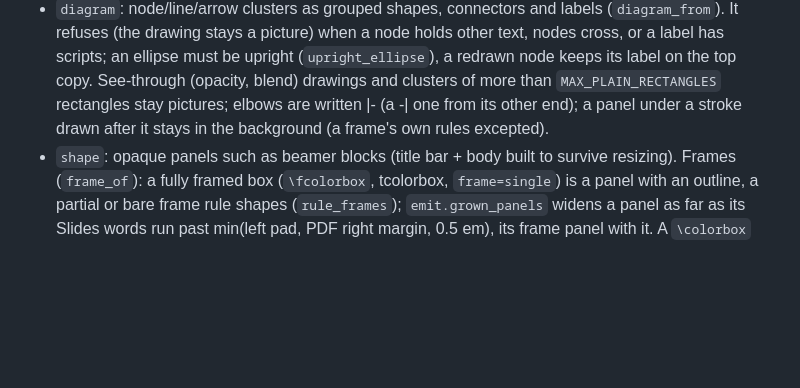
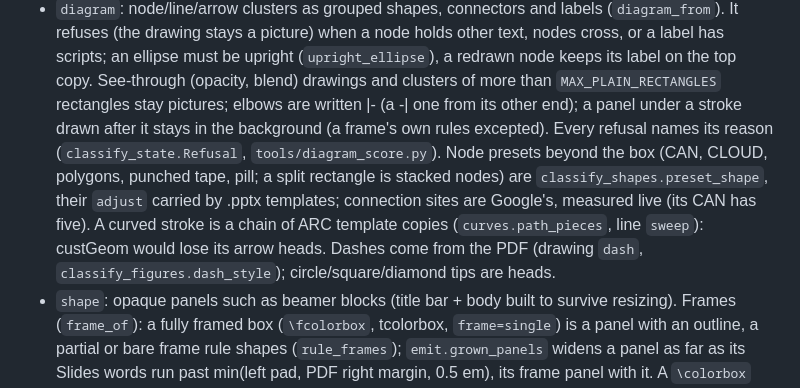
Before and after one commit to borithefirst/beamer2slides, a Markdown page: CLAUDE.md, the part around the change. GitHub-like rendering; blank space fills up the shorter version.

Commit message:
CLAUDE.md: the diagram line names refusals, presets, arcs and dashes
Co-Authored-By: Claude Opus 5.5 <noreply@anthropic.com>

```diff
--- a/CLAUDE.md
+++ b/CLAUDE.md
@@ -192,7 +192,13 @@ Details, measurements and edge cases: docs/project-notes.md "What becomes native
   has scripts; an ellipse must be upright (`upright_ellipse`), a redrawn node keeps its label on the
   top copy. See-through (opacity, blend) drawings and clusters of more than `MAX_PLAIN_RECTANGLES`
   rectangles stay pictures; elbows are written |- (a -| one from its other end); a panel under a
-  stroke drawn after it stays in the background (a frame's own rules excepted).
+  stroke drawn after it stays in the background (a frame's own rules excepted). Every refusal
+  names its reason (`classify_state.Refusal`, `tools/diagram_score.py`). Node presets beyond the
+  box (CAN, CLOUD, polygons, punched tape, pill; a split rectangle is stacked nodes) are
+  `classify_shapes.preset_shape`, their `adjust` carried by .pptx templates; connection sites are
+  Google's, measured live (its CAN has five). A curved stroke is a chain of ARC template copies
+  (`curves.path_pieces`, line `sweep`): custGeom would lose its arrow heads. Dashes come from the
+  PDF (drawing `dash`, `classify_figures.dash_style`); circle/square/diamond tips are heads.
 - `shape`: opaque panels such as beamer blocks (title bar + body built to survive resizing).
   Frames (`frame_of`): a fully framed box (`\fcolorbox`, tcolorbox, `frame=single`) is a panel
   with an outline, a partial or bare frame rule shapes (`rule_frames`); `emit.grown_panels`
```
